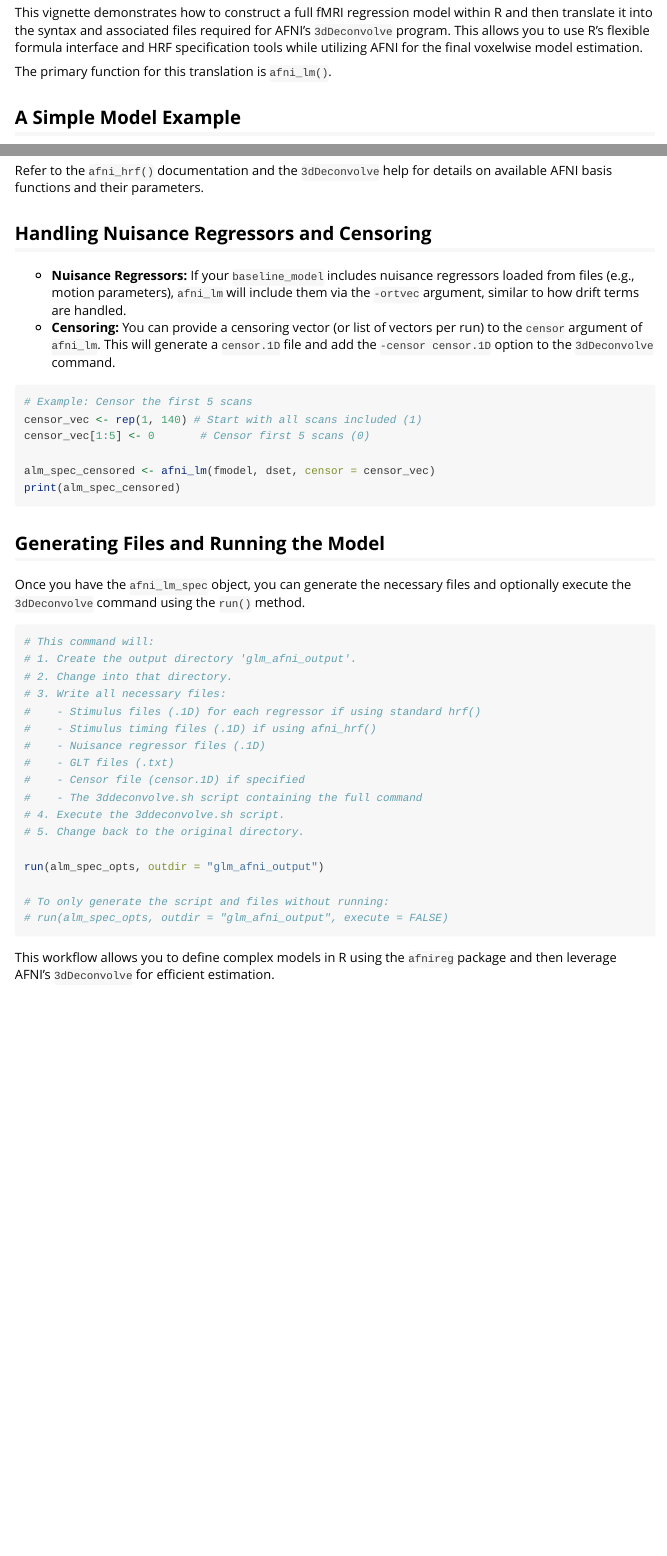
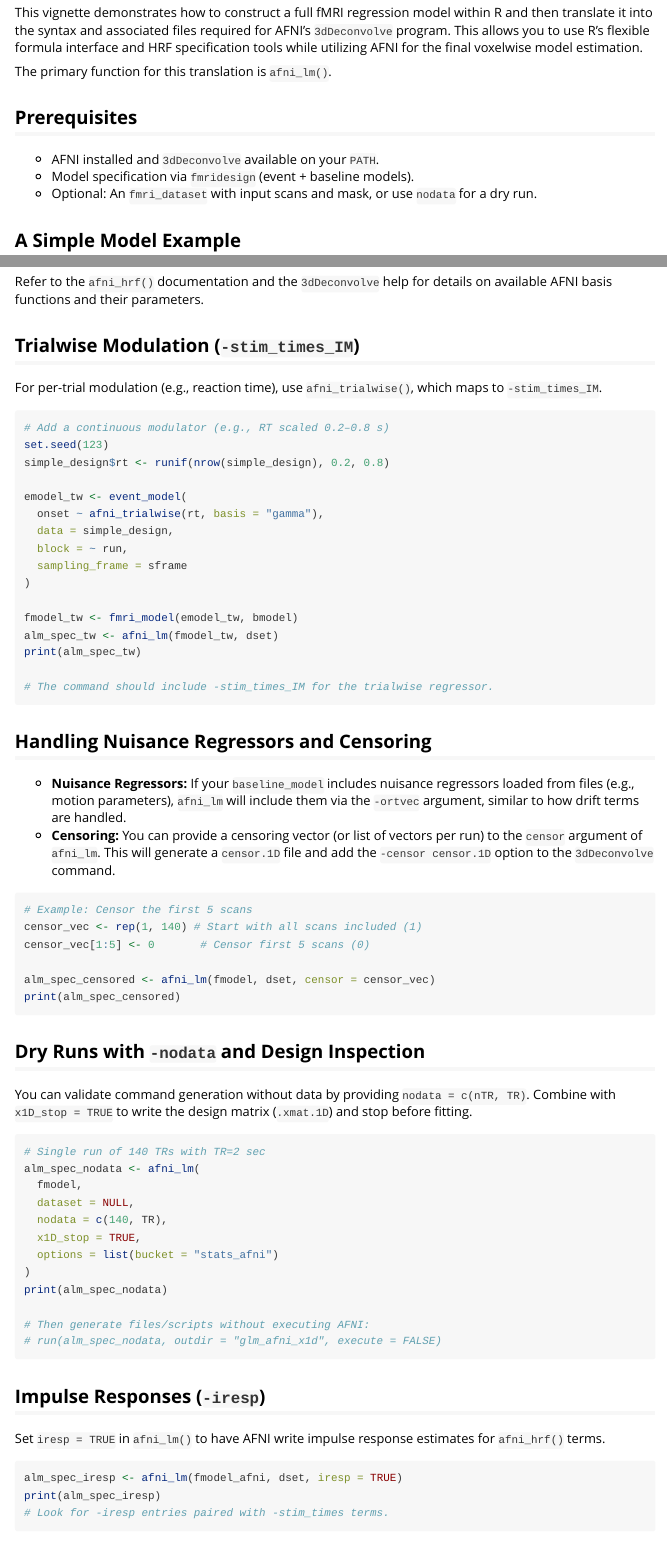
Before and after one commit to bbuchsbaum/afnireg, an R Markdown document (vignettes/afni_tutorial.Rmd): the page in a window 1100 px wide, from 280 px down, and a second part further down, joined at a grey line. Rendered offline with R 4.5, knitr and Pandoc, with nearby package versions; some code elsewhere in the file could not run offline.

Commit message:
vignette: fix AFNI HRF usage; add prerequisites, trialwise -stim_times_IM, nodata/x1D_stop, and -iresp examples

````diff
--- a/vignettes/afni_tutorial.Rmd
+++ b/vignettes/afni_tutorial.Rmd
@@ -35,6 +34,12 @@
 This vignette demonstrates how to construct a full fMRI regression model within R and then translate it into the syntax and associated files required for AFNI's `3dDeconvolve` program. This allows you to use R's flexible formula interface and HRF specification tools while utilizing AFNI for the final voxelwise model estimation.
 
 The primary function for this translation is `afni_lm()`.
+
+## Prerequisites
+
+- AFNI installed and `3dDeconvolve` available on your `PATH`.
+- Model specification via `fmridesign` (event + baseline models).
+- Optional: An `fmri_dataset` with input scans and mask, or use `nodata` for a dry run.
 
 ## A Simple Model Example
 
@@ -167,6 +172,29 @@
 
 Refer to the `afni_hrf()` documentation and the `3dDeconvolve` help for details on available AFNI basis functions and their parameters.
 
+## Trialwise Modulation (`-stim_times_IM`)
+
+For per-trial modulation (e.g., reaction time), use `afni_trialwise()`, which maps to `-stim_times_IM`.
+
+```{r afni_trialwise_example, eval=FALSE}
+# Add a continuous modulator (e.g., RT scaled 0.2–0.8 s)
+set.seed(123)
+simple_design$rt <- runif(nrow(simple_design), 0.2, 0.8)
+
+emodel_tw <- event_model(
+  onset ~ afni_trialwise(rt, basis = "gamma"),
+  data = simple_design,
+  block = ~ run,
+  sampling_frame = sframe
+)
+
+fmodel_tw <- fmri_model(emodel_tw, bmodel)
+alm_spec_tw <- afni_lm(fmodel_tw, dset)
+print(alm_spec_tw)
+
+# The command should include -stim_times_IM for the trialwise regressor.
+```
+
 ## Handling Nuisance Regressors and Censoring
 
 *   **Nuisance Regressors:** If your `baseline_model` includes nuisance regressors loaded from files (e.g., motion parameters), `afni_lm` will include them via the `-ortvec` argument, similar to how drift terms are handled.
@@ -179,6 +207,35 @@
 
 alm_spec_censored <- afni_lm(fmodel, dset, censor = censor_vec)
 print(alm_spec_censored)
+```
+
+## Dry Runs with `-nodata` and Design Inspection
+
+You can validate command generation without data by providing `nodata = c(nTR, TR)`. Combine with `x1D_stop = TRUE` to write the design matrix (`.xmat.1D`) and stop before fitting.
+
+```{r afni_nodata_example, eval=FALSE}
+# Single run of 140 TRs with TR=2 sec
+alm_spec_nodata <- afni_lm(
+  fmodel,
+  dataset = NULL,
+  nodata = c(140, TR),
+  x1D_stop = TRUE,
+  options = list(bucket = "stats_afni")
+)
+print(alm_spec_nodata)
+
+# Then generate files/scripts without executing AFNI:
+# run(alm_spec_nodata, outdir = "glm_afni_x1d", execute = FALSE)
+```
+
+## Impulse Responses (`-iresp`)
+
+Set `iresp = TRUE` in `afni_lm()` to have AFNI write impulse response estimates for `afni_hrf()` terms.
+
+```{r afni_iresp_example, eval=FALSE}
+alm_spec_iresp <- afni_lm(fmodel_afni, dset, iresp = TRUE)
+print(alm_spec_iresp)
+# Look for -iresp entries paired with -stim_times terms.
 ```
 
 ## Generating Files and Running the Model
````
Also changed, not shown: vignettes/afni_tutorial.Rmd (7 more changed lines).
